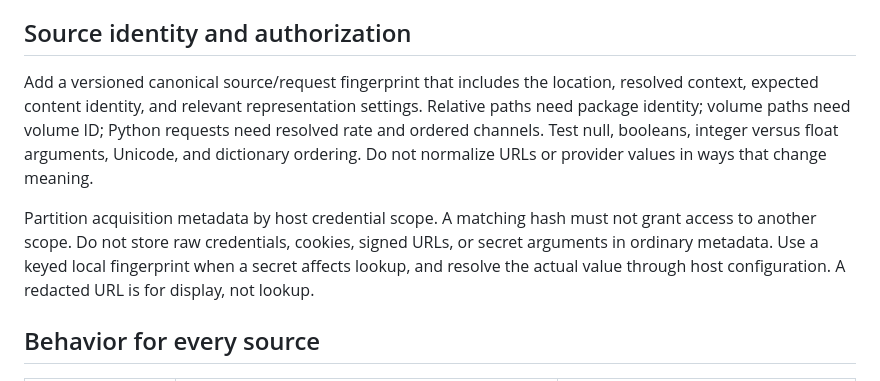
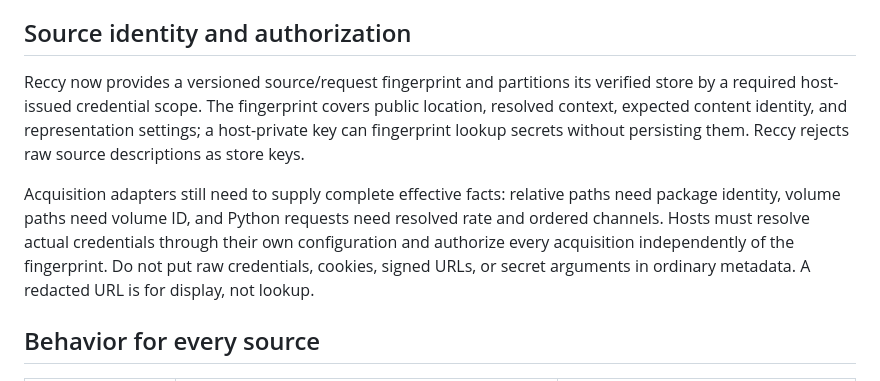
Before and after one commit to rec/ufor, a Markdown page: plan/asset-cache.md, the part around the change. GitHub-like rendering.

Commit message:
Update asset cache plan for scoped source keys

```diff
--- a/plan/asset-cache.md
+++ b/plan/asset-cache.md
@@ -15,20 +15,18 @@ is tracked in [asset locations](url-paths.md).
 
 ## Source identity and authorization
 
-Add a versioned canonical source/request fingerprint that includes the
-location, resolved context, expected content identity, and relevant
-representation settings. Relative paths need package identity; volume
-paths need volume ID; Python requests need resolved rate and ordered
-channels. Test null, booleans, integer versus float arguments, Unicode,
-and dictionary ordering. Do not normalize URLs or provider values in ways
-that change meaning.
+Reccy now provides a versioned source/request fingerprint and partitions its
+verified store by a required host-issued credential scope. The fingerprint
+covers public location, resolved context, expected content identity, and
+representation settings; a host-private key can fingerprint lookup secrets
+without persisting them. Reccy rejects raw source descriptions as store keys.
 
-Partition acquisition metadata by host credential scope. A matching hash
-must not grant access to another scope. Do not store raw credentials,
-cookies, signed URLs, or secret arguments in ordinary metadata. Use a
-keyed local fingerprint when a secret affects lookup, and resolve the
-actual value through host configuration. A redacted URL is for display,
-not lookup.
+Acquisition adapters still need to supply complete effective facts: relative
+paths need package identity, volume paths need volume ID, and Python requests
+need resolved rate and ordered channels. Hosts must resolve actual credentials
+through their own configuration and authorize every acquisition independently
+of the fingerprint. Do not put raw credentials, cookies, signed URLs, or secret
+arguments in ordinary metadata. A redacted URL is for display, not lookup.
 
 ## Behavior for every source
 
```
